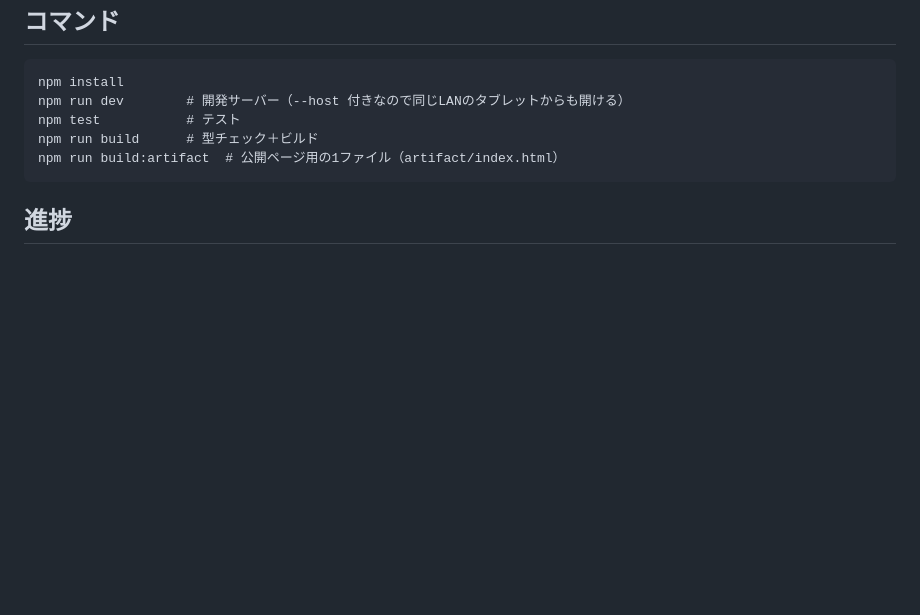
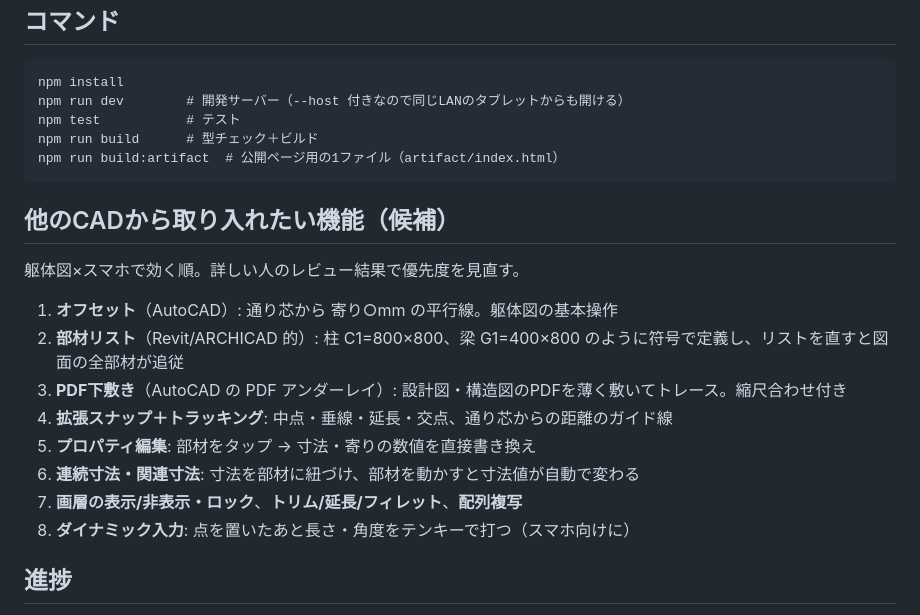
Before and after one commit to hojo0729/kenchiku_cad, a Markdown page: CLAUDE.md, the part around the change. GitHub-like rendering; blank space fills up the shorter version.

Commit message:
CLAUDE.md: 他のCADから取り入れたい機能の候補を追記
Co-Authored-By: Claude Opus 5.5 <noreply@anthropic.com>
Claude-Session: https://claude.ai/code/session_01NpZYh6jmegcbeL29LxqXvh

````diff
--- a/CLAUDE.md
+++ b/CLAUDE.md
@@ -77,6 +77,19 @@ npm run build      # 型チェック＋ビルド
 npm run build:artifact  # 公開ページ用の1ファイル（artifact/index.html）
 ```
 
+## 他のCADから取り入れたい機能（候補）
+
+躯体図×スマホで効く順。詳しい人のレビュー結果で優先度を見直す。
+
+1. **オフセット**（AutoCAD）: 通り芯から 寄り○mm の平行線。躯体図の基本操作
+2. **部材リスト**（Revit/ARCHICAD 的）: 柱 C1=800×800、梁 G1=400×800 のように符号で定義し、リストを直すと図面の全部材が追従
+3. **PDF下敷き**（AutoCAD の PDF アンダーレイ）: 設計図・構造図のPDFを薄く敷いてトレース。縮尺合わせ付き
+4. **拡張スナップ＋トラッキング**: 中点・垂線・延長・交点、通り芯からの距離のガイド線
+5. **プロパティ編集**: 部材をタップ → 寸法・寄りの数値を直接書き換え
+6. **連続寸法・関連寸法**: 寸法を部材に紐づけ、部材を動かすと寸法値が自動で変わる
+7. **画層の表示/非表示・ロック**、**トリム/延長/フィレット**、**配列複写**
+8. **ダイナミック入力**: 点を置いたあと長さ・角度をテンキーで打つ（スマホ向けに）
+
 ## 進捗
 
 - [x] Phase 1: 最小CAD
````
